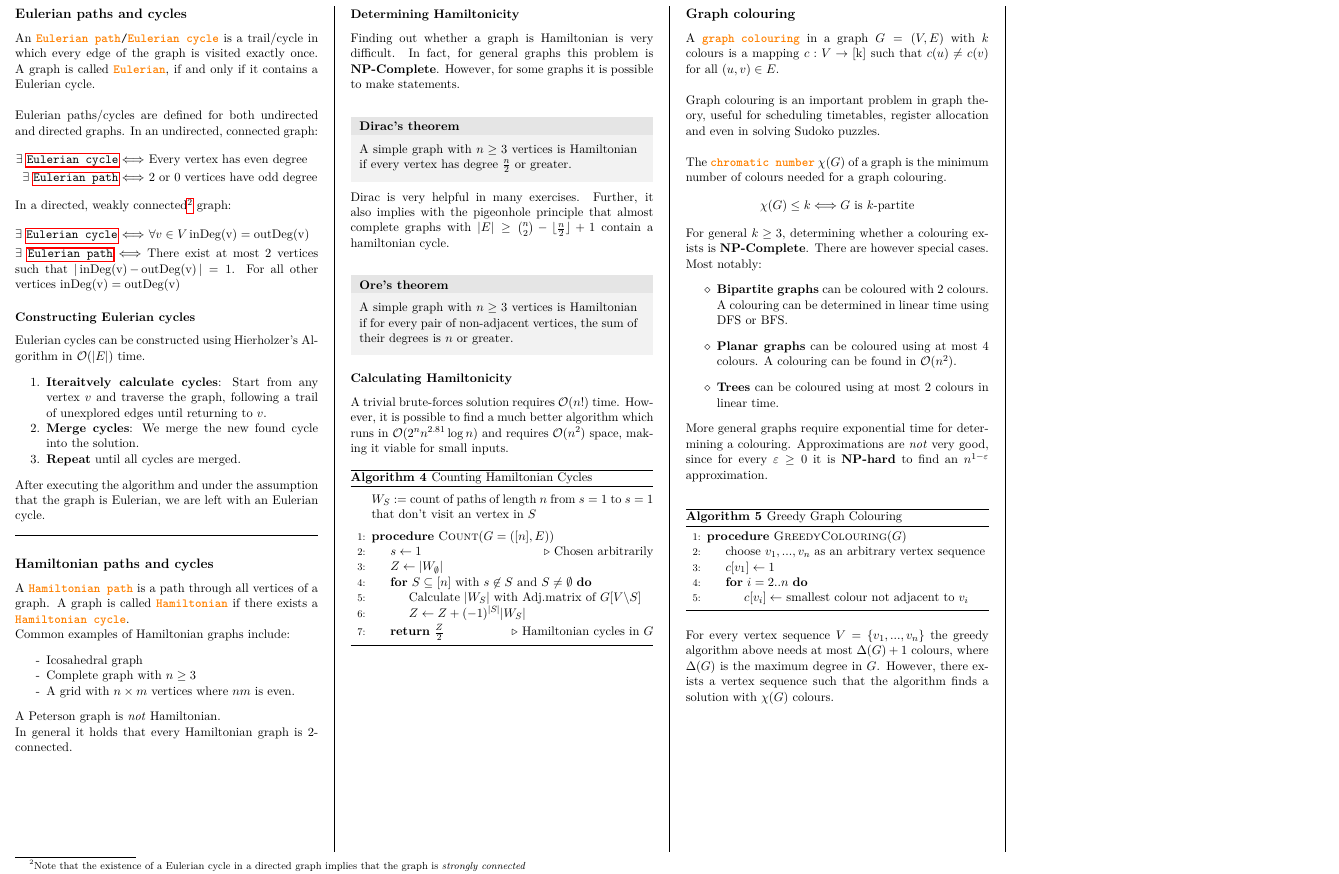
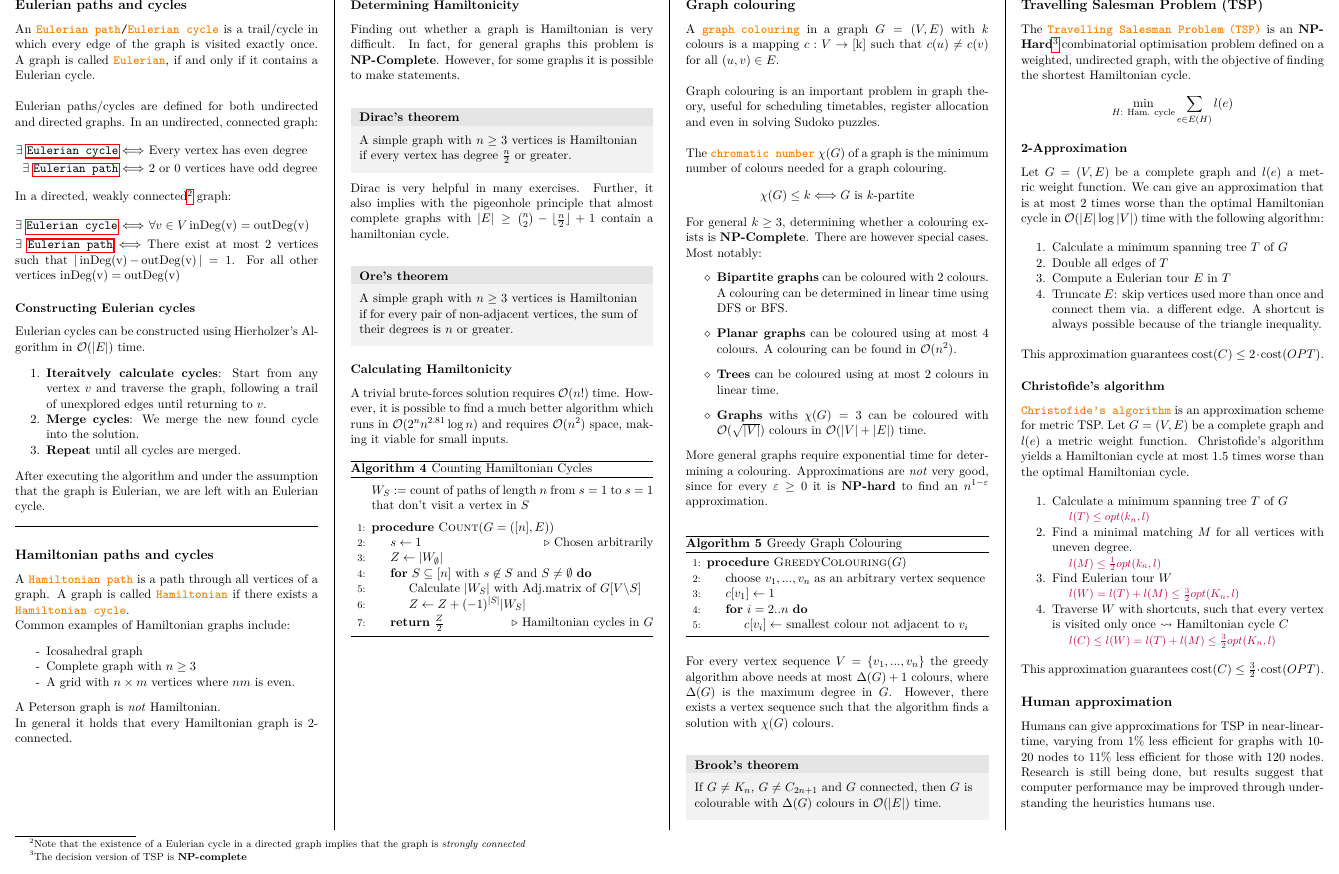
Before and after one commit to Rechenmaschine/eth-cheatsheets, a LaTeX document (ADnP/ADnP.tex): part of page 3 of 4, cut so that both start at the same text. Compiled offline with pdfLaTeX.

Commit message:
[ADnP] Complete section on TSP

```diff
--- a/ADnP/ADnP.tex
+++ b/ADnP/ADnP.tex
@@ -3,6 +3,7 @@
 \usepackage[margin=1.5cm, left=.75cm, right=.75cm,columnsep=1cm]{geometry} % Set margins and padding
 \usepackage{../base}
 \usepackage{ dsfont }
+\usepackage{amssymb}
 
 
 % Header and footer
@@ -310,7 +311,7 @@ A trivial brute-forces solution requires $\oh{n!}$ time. However, it is possible
 \caption{Counting Hamiltonian Cycles}
 \begin{algorithmic}[1]
 \vspace{3pt}
-\Statex $W_S:=$ count of paths of length $n$ from $s=1$ to $s=1$ that don't visit an vertex in $S$
+\Statex $W_S:=$ count of paths of length $n$ from $s=1$ to $s=1$ that don't visit a vertex in $S$
 \vspace{5pt}
 \Procedure{Count}{$G=([n], E)$}
 \State $s \gets 1$ \Comment{Chosen arbitrarily}
@@ -344,6 +345,7 @@ For general $k\ge3$, determining whether a colouring exists is \textbf{NP-Comple
 	\item \textbf{Bipartite graphs} can be coloured with 2 colours. A colouring can be determined in linear time using DFS or BFS.
 	\item \textbf{Planar graphs} can be coloured using at most 4 colours. A colouring can be found in  $\oh{n^2}$.
 	\item \textbf{Trees} can be coloured using at most 2 colours in linear time.
+	\item \textbf{Graphs} withs $\chi(G)=3$ can be coloured with $\oh{\sqrt{|V|}}$ colours in $\oh{|V|+|E|}$ time.
 \end{itemize}
 
 More general graphs require exponential time for determining a colouring. Approximations are \textit{not} very good, since for every $\varepsilon \ge 0$ it is \textbf{NP-hard} to find an $n^{1-\varepsilon}$ approximation.\\
@@ -360,12 +362,52 @@ More general graphs require exponential time for determining a colouring. Approx
 \EndProcedure
 \end{algorithmic}
 \end{algorithm}
-For every vertex sequence $V=\{v_1,...,v_n\}$ the greedy algorithm above needs at most $\Delta(G)+1$ colours, where $\Delta(G)$ is the maximum degree in $G$. However, there exists a vertex sequence such that the algorithm finds a solution with $\chi(G)$ colours.
+For every vertex sequence $V=\{v_1,...,v_n\}$ the greedy algorithm above needs at most $\Delta(G)+1$ colours, where $\Delta(G)$ is the maximum degree in $G$. However, there exists a vertex sequence such that the algorithm finds a solution with $\chi(G)$ colours.\\
+\begin{mainbox}{Brook's theorem}
+If $G\ne K_n$, $G \ne C_{2n+1}$ and $G$ connected, then $G$ is colourable with $\Delta(G)$ colours in $\oh{|E|}$ time.
+\end{mainbox}
+
+\vfill %TODO
+
+\subsection*{Travelling Salesman Problem (TSP)}
+The \keydef{Travelling Salesman Problem} \keydef{(TSP)} is an \textbf{NP-Hard}\footnote{The decision version of TSP is \textbf{NP-complete}} combinatorial optimisation problem defined on a weighted, undirected graph, with the objective of finding the shortest Hamiltonian cycle.
+$$
+\min_{\text{$H$: Ham. cycle}} \sum_{e\in E(H)} l(e)
+$$
 
 
+\subsubsection*{2-Approximation}
+Let $G=(V,E)$ be a complete graph and $l(e)$ a metric weight function. We can give an approximation that is at most 2 times worse than the optimal Hamiltonian cycle in $\oh{|E| \operatorname{log}|V|}$ time with the following algorithm:
 
-%\gets \operatorname{min}\{k\in \mathds{N} \mid k\ne c(u) \text{ for all } u\in \textsc{N()} \}$
+\begin{enumerate}[noitemsep]
+	\item Calculate a minimum spanning tree $T$ of $G$
+	\item Double all edges of $T$
+	\item Compute a Eulerian tour $E$ in $T$
+	\item Truncate $E$: skip vertices used more than once and connect them via. a different edge. A shortcut is always possible because of the triangle inequality.
+\end{enumerate}
 
+This approximation guarantees $\operatorname{cost}(C)\le 2 \cdot \operatorname{cost}(OPT)$.
+
+\subsubsection*{Christofide's algorithm}
+\keydef{Christofide's algorithm} is an approximation scheme for metric TSP. Let $G=(V,E)$ be a complete graph and $l(e)$ a metric weight function. Christofide's algorithm yields a Hamiltonian cycle at most 1.5 times worse than the optimal Hamiltonian cycle.
+
+\begin{enumerate}[noitemsep]
+	\item Calculate a minimum spanning tree $T$ of $G$\\
+	\textcolor{purple}{\small{\hspace{15pt}$l(T) \le opt(k_n, l)$}}
+	\item Find a minimal matching $M$ for all vertices with uneven degree.\\
+	\textcolor{purple}{\small{\hspace{15pt}$l(M) \le \frac{1}{2} opt(k_n, l)$}}
+	\item{Find Eulerian tour $W$}\\
+	\textcolor{purple}{\small{\hspace{15pt}$l(W) = l(T) + l(M) \le \frac{3}{2} opt(K_n,l)$}}
+	\item Traverse $W$ with shortcuts, such that every vertex is visited only once $\rightsquigarrow$ Hamiltonian cycle $C$\\
+	\textcolor{purple}{\small{\hspace{15pt}$l(C) \le l(W) = l(T) + l(M) \le \frac{3}{2} opt(K_n,l)$}}
+\end{enumerate}
+
+This approximation guarantees $\operatorname{cost}(C)\le \frac{3}{2} \cdot \operatorname{cost}(OPT)$.
+
+\subsection*{Human approximation}
+Humans can give approximations for TSP in near-linear-time, varying from 1\% less efficient for graphs with 10-20 nodes to 11\% less efficient for those with 120 nodes. Research is still being done, but results suggest that computer performance may be improved through understanding the heuristics humans use.
+
+\vfill %TODO
 
 
 
```
Also changed, not shown: ADnP/ADnP.pdf, ADnP/README.md.
